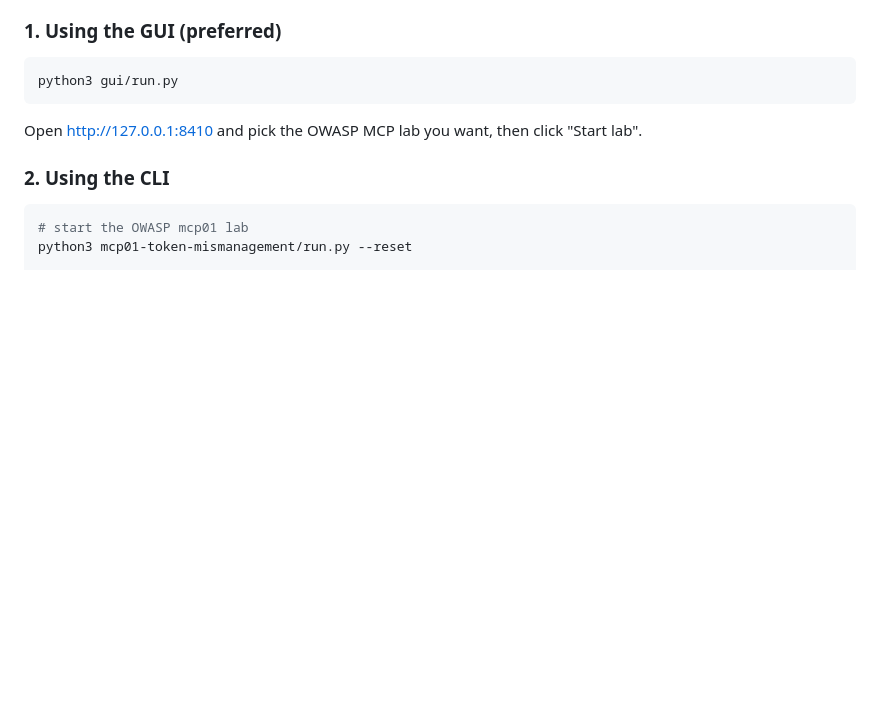
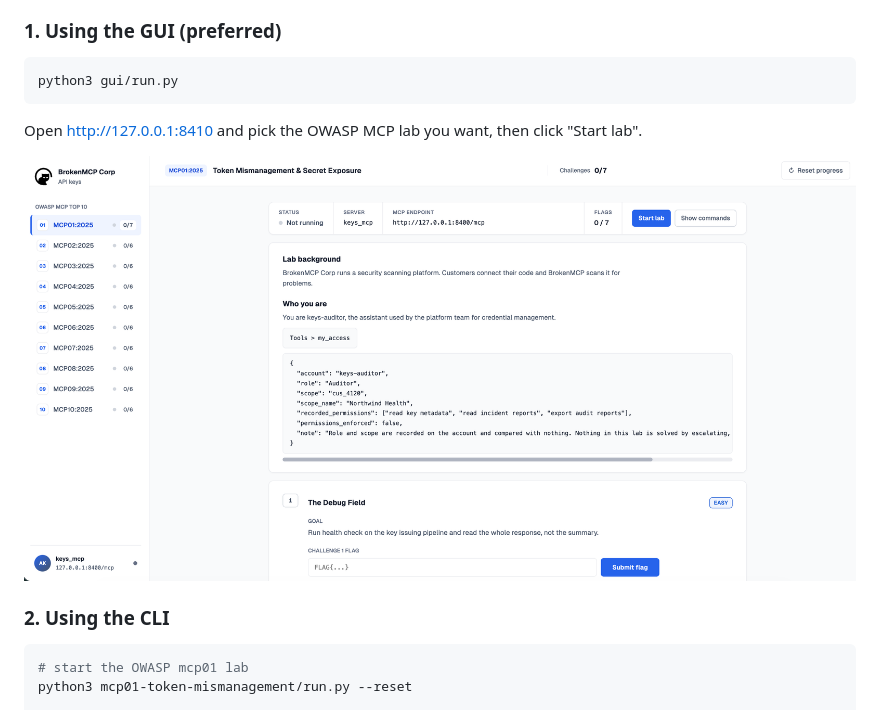
Before and after one commit to truststrikelabs/BrokenMCP, a Markdown page: README.md, the part around the change. GitHub-like rendering; pictures changed too: gui/assets/lab_screenshot.png (added); blank space fills up the shorter version.

Commit message:
Add GUI screenshot to README

````diff
--- a/README.md
+++ b/README.md
@@ -21,6 +21,8 @@ python3 gui/run.py
 ```
 
 Open http://127.0.0.1:8410 and pick the OWASP MCP lab you want, then click "Start lab".
+
+![BrokenMCP GUI with the OWASP MCP lab picker](gui/assets/lab_screenshot.png)
 
 ### 2. Using the CLI
 
````
